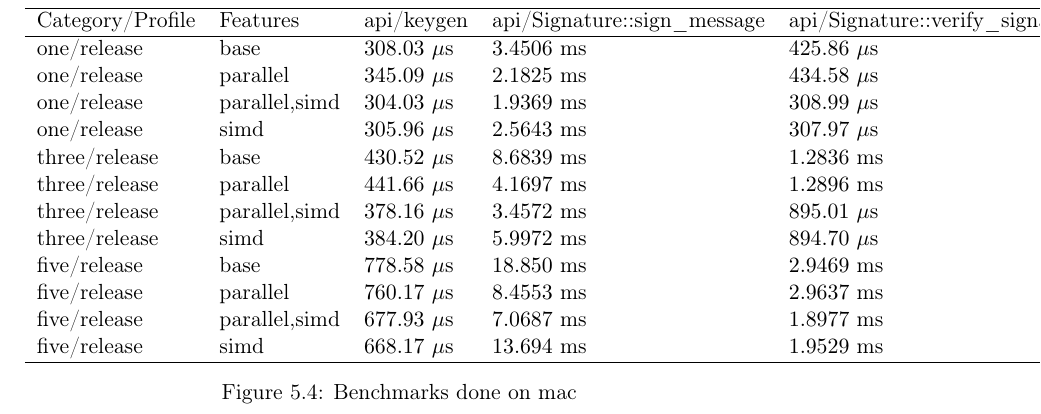
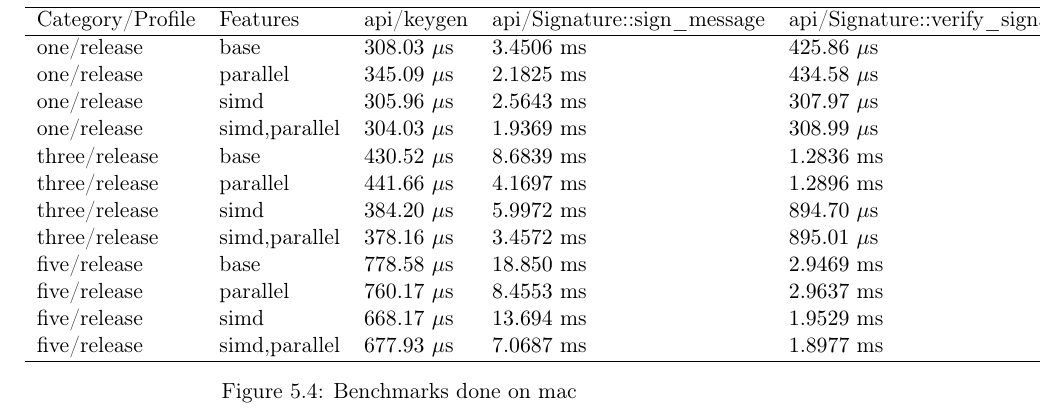
Before and after one commit to Mactherobot/sdith-rust, a LaTeX thesis (project/template.tex): part of page 69 of 75, cut so that both start at the same text. Compiled offline with pdfLaTeX.

Commit message:
Move some stuff around

```diff
--- a/project/template.tex
+++ b/project/template.tex
@@ -2106,16 +2106,16 @@ We measured performance in both cycles per byte and time. Furthermore we measure
 \hline
  one/release        & base          & $308.03$ $\mu$s    & $3.4506$ ms                     & $425.86$ $\mu$s                         \\
  one/release        & parallel      & $345.09$ $\mu$s    & $2.1825$ ms                     & $434.58$ $\mu$s                         \\
- one/release        & parallel,simd & $304.03$ $\mu$s    & $1.9369$ ms                     & $308.99$ $\mu$s                         \\
  one/release        & simd          & $305.96$ $\mu$s    & $2.5643$ ms                     & $307.97$ $\mu$s                         \\
+ one/release        & simd,parallel & $304.03$ $\mu$s    & $1.9369$ ms                     & $308.99$ $\mu$s                         \\
  three/release      & base          & $430.52$ $\mu$s    & $8.6839$ ms                     & $1.2836$ ms                         \\
  three/release      & parallel      & $441.66$ $\mu$s    & $4.1697$ ms                     & $1.2896$ ms                         \\
- three/release      & parallel,simd & $378.16$ $\mu$s    & $3.4572$ ms                     & $895.01$ $\mu$s                         \\
  three/release      & simd          & $384.20$ $\mu$s    & $5.9972$ ms                     & $894.70$ $\mu$s                         \\
+ three/release      & simd,parallel & $378.16$ $\mu$s    & $3.4572$ ms                     & $895.01$ $\mu$s                         \\
  five/release       & base          & $778.58$ $\mu$s    & $18.850$ ms                     & $2.9469$ ms                         \\
  five/release       & parallel      & $760.17$ $\mu$s    & $8.4553$ ms                     & $2.9637$ ms                         \\
- five/release       & parallel,simd & $677.93$ $\mu$s    & $7.0687$ ms                     & $1.8977$ ms                         \\
  five/release       & simd          & $668.17$ $\mu$s    & $13.694$ ms                     & $1.9529$ ms                         \\
+ five/release       & simd,parallel & $677.93$ $\mu$s    & $7.0687$ ms                     & $1.8977$ ms                         \\
 \hline
 \end{tabular}
 \caption{Benchmarks done on mac}\label{fig:api_benchmarks_mac}
```
